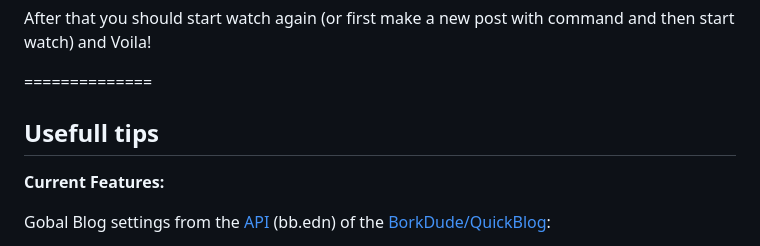
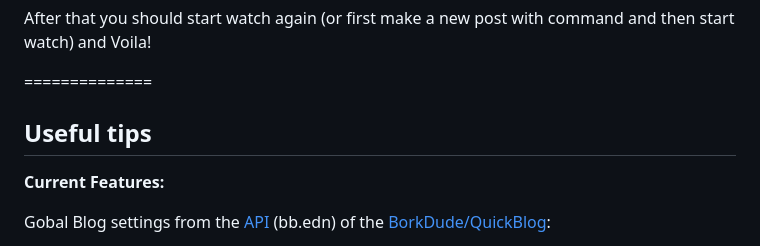
Before and after one commit to Shtanglitza/shtanglitza.github.io, a Markdown page: README.md, the part around the change. Drawn GitHub-style.

Commit message:
Update README.md
misspell

```diff
--- a/README.md
+++ b/README.md
@@ -67,7 +67,7 @@ After that you should start watch again (or first make a new post with command a
 
 ==============
 
-## Usefull tips
+## Useful tips
 
 **Current Features:**
 
```
